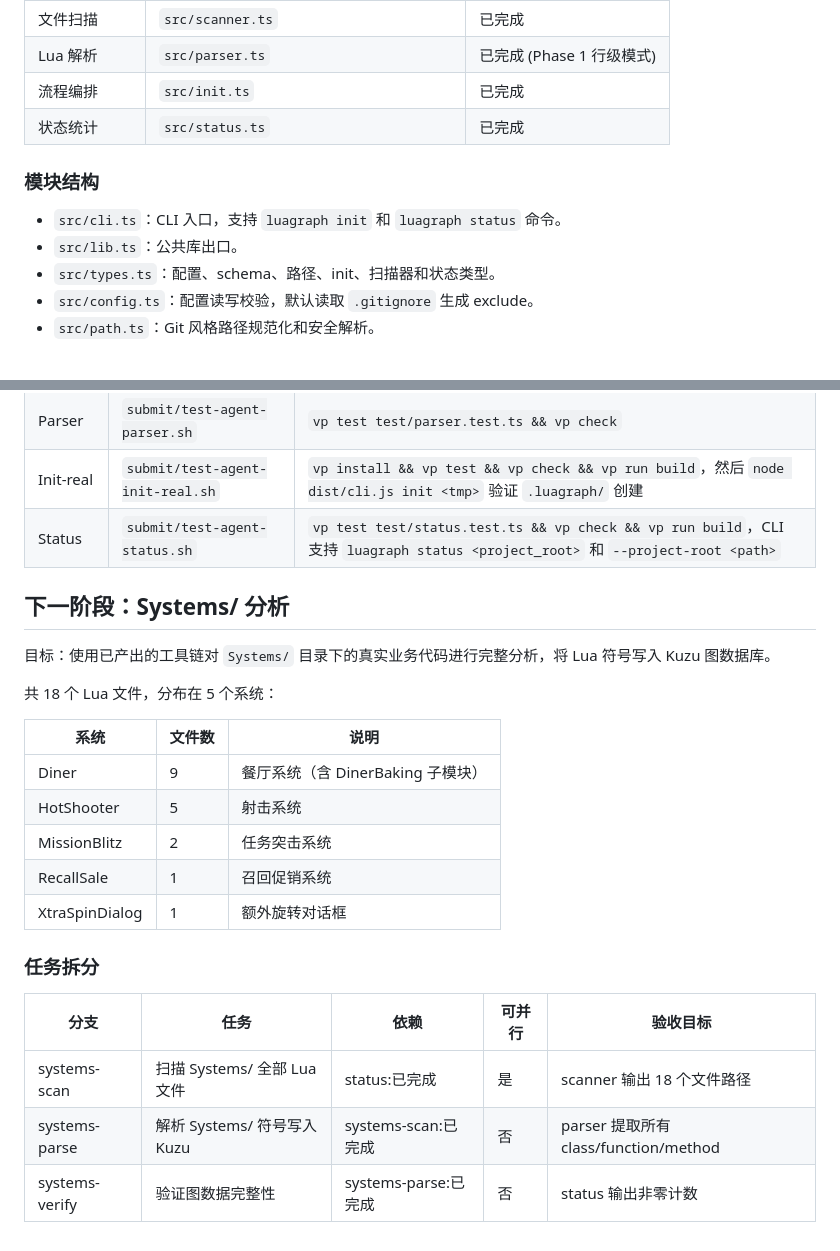
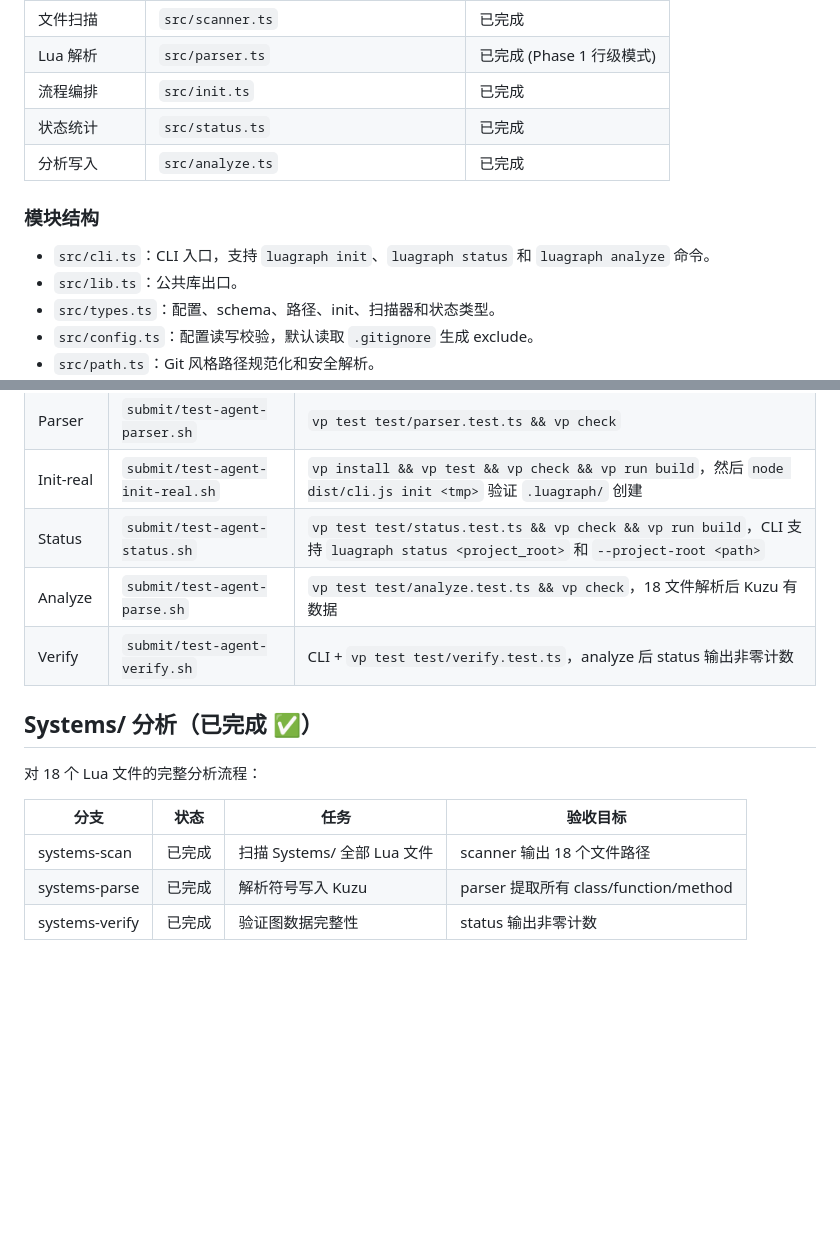
Before and after one commit to gitByEOS/LuaGraph, a Markdown page: README.md, 2 parts joined by grey strips. Rendered like a GitHub page; blank space fills up the shorter version.

Commit message:
更新 README 标记 Systems/ 分析已完成
Co-Authored-By: Claude Opus 4.7 <noreply@anthropic.com>

```diff
--- a/README.md
+++ b/README.md
@@ -16,10 +16,11 @@ LuaGraph v0.1.0 是一个 TypeScript CLI/library，用于扫描、解析 Lua 项
 | Lua 解析    | `src/parser.ts`                            | 已完成 (Phase 1 行级模式) |
 | 流程编排    | `src/init.ts`                              | 已完成                    |
 | 状态统计    | `src/status.ts`                            | 已完成                    |
+| 分析写入    | `src/analyze.ts`                           | 已完成                    |
 
 ### 模块结构
 
-- `src/cli.ts`：CLI 入口，支持 `luagraph init` 和 `luagraph status` 命令。
+- `src/cli.ts`：CLI 入口，支持 `luagraph init`、`luagraph status` 和 `luagraph analyze` 命令。
 - `src/lib.ts`：公共库出口。
 - `src/types.ts`：配置、schema、路径、init、扫描器和状态类型。
 - `src/config.ts`：配置读写校验，默认读取 `.gitignore` 生成 exclude。
@@ -43,25 +44,15 @@ LuaGraph v0.1.0 是一个 TypeScript CLI/library，用于扫描、解析 Lua 项
 | Parser    | `submit/test-agent-parser.sh`    | `vp test test/parser.test.ts && vp check`                                                                                       |
 | Init-real | `submit/test-agent-init-real.sh` | `vp install && vp test && vp check && vp run build`，然后 `node dist/cli.js init <tmp>` 验证 `.luagraph/` 创建                  |
 | Status    | `submit/test-agent-status.sh`    | `vp test test/status.test.ts && vp check && vp run build`，CLI 支持 `luagraph status <project_root>` 和 `--project-root <path>` |
+| Analyze   | `submit/test-agent-parse.sh`     | `vp test test/analyze.test.ts && vp check`，18 文件解析后 Kuzu 有数据                       |
+| Verify    | `submit/test-agent-verify.sh`    | CLI + `vp test test/verify.test.ts`，analyze 后 status 输出非零计数                    |
 
-## 下一阶段：Systems/ 分析
+## Systems/ 分析（已完成 ✅）
 
-目标：使用已产出的工具链对 `Systems/` 目录下的真实业务代码进行完整分析，将 Lua 符号写入 Kuzu 图数据库。
+对 18 个 Lua 文件的完整分析流程：
 
-共 18 个 Lua 文件，分布在 5 个系统：
-
-| 系统           | 文件数 | 说明                              |
-| -------------- | ------ | --------------------------------- |
-| Diner          | 9      | 餐厅系统（含 DinerBaking 子模块） |
-| HotShooter     | 5      | 射击系统                          |
-| MissionBlitz   | 2      | 任务突击系统                      |
-| RecallSale     | 1      | 召回促销系统                      |
-| XtraSpinDialog | 1      | 额外旋转对话框                    |
-
-### 任务拆分
-
-| 分支           | 任务                        | 依赖                 | 可并行 | 验收目标                              |
-| -------------- | --------------------------- | -------------------- | ------ | ------------------------------------- |
-| systems-scan   | 扫描 Systems/ 全部 Lua 文件 | status:已完成        | 是     | scanner 输出 18 个文件路径            |
-| systems-parse  | 解析 Systems/ 符号写入 Kuzu | systems-scan:已完成  | 否     | parser 提取所有 class/function/method |
-| systems-verify | 验证图数据完整性            | systems-parse:已完成 | 否     | status 输出非零计数                   |
+| 分支           | 状态    | 任务                        | 验收目标                              |
+| -------------- | ------- | --------------------------- | ------------------------------------- |
+| systems-scan   | 已完成  | 扫描 Systems/ 全部 Lua 文件 | scanner 输出 18 个文件路径            |
+| systems-parse  | 已完成  | 解析符号写入 Kuzu           | parser 提取所有 class/function/method |
+| systems-verify | 已完成  | 验证图数据完整性            | status 输出非零计数                   |
```
